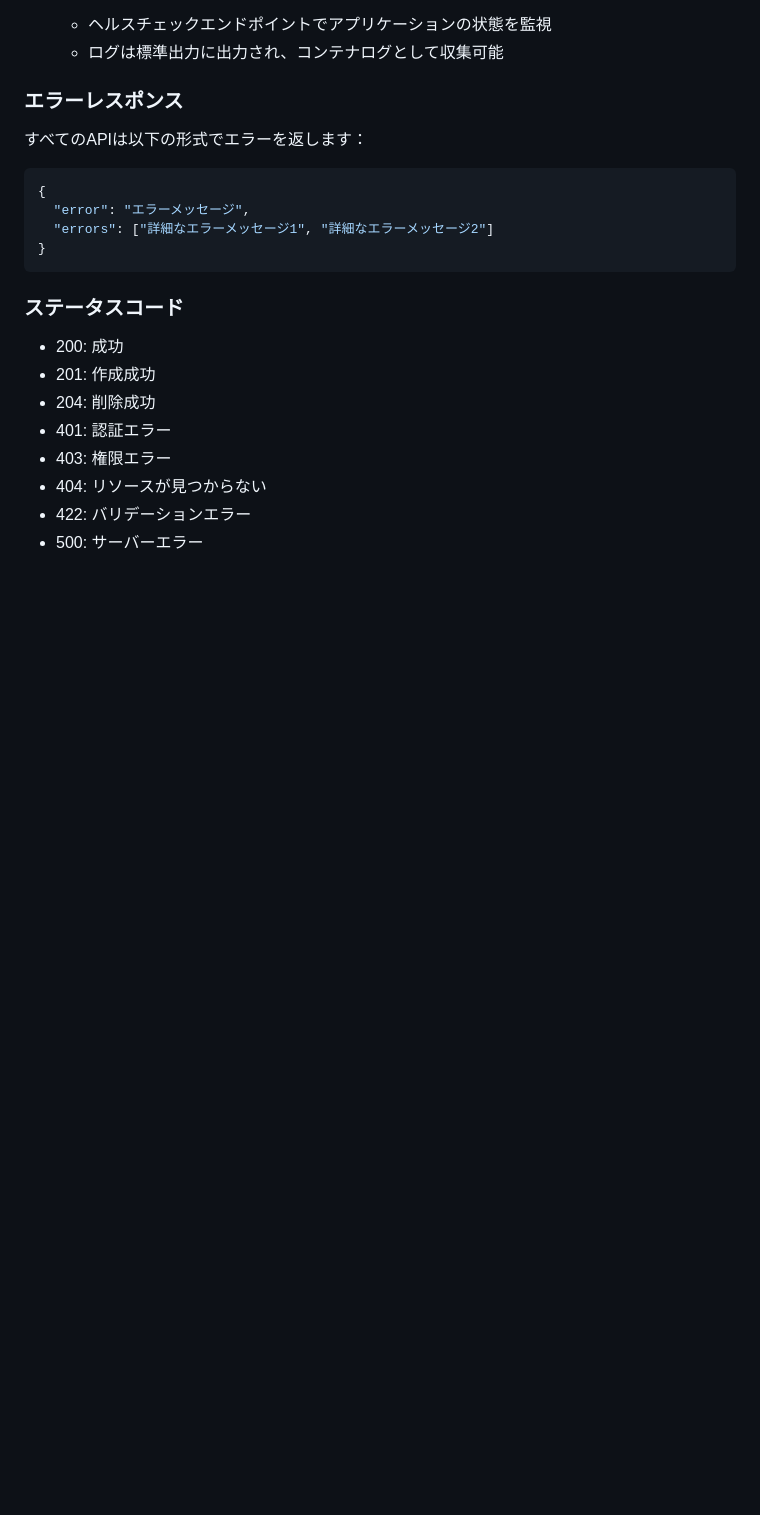
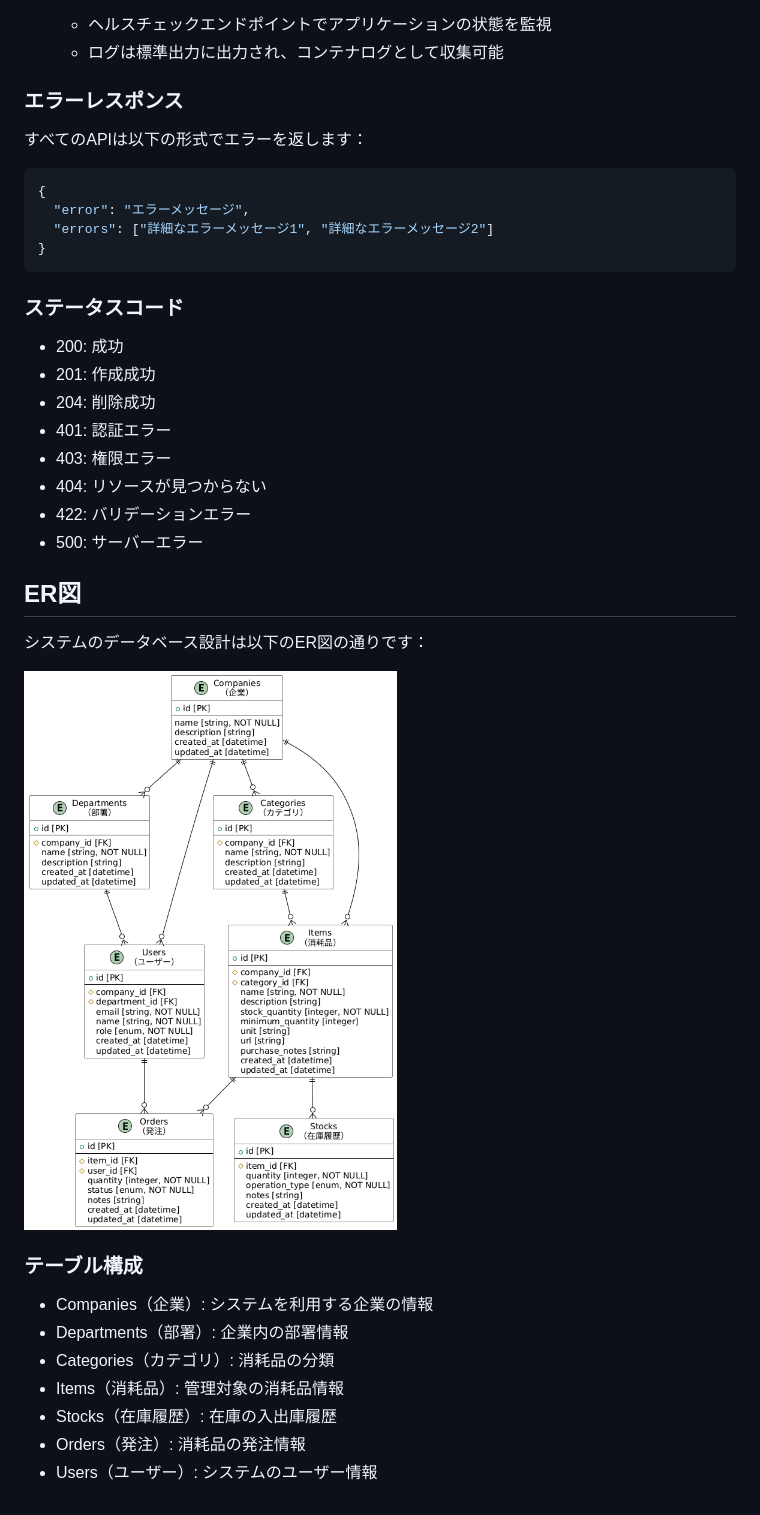
Before and after one commit to mikuma1/stock2, a Markdown page: README.md, the part around the change. Drawn GitHub-style; pictures changed too: docs/diagrams/erd.png (added); blank space fills up the shorter version.

Commit message:
docs: README.mdにER図を追加
- PlantUMLでER図を作成
- ER図のPNG画像を追加
- テーブル構成の説明を追加
  - 7つの主要テーブルの概要
  - テーブル間の関連性

```diff
--- a/README.md
+++ b/README.md
@@ -148,3 +148,17 @@ docker-compose -f docker-compose.production.yml exec web rails db:create db:migr
 - 404: リソースが見つからない
 - 422: バリデーションエラー
 - 500: サーバーエラー
+
+## ER図
+システムのデータベース設計は以下のER図の通りです：
+
+![ER図](docs/diagrams/erd.png)
+
+### テーブル構成
+- Companies（企業）: システムを利用する企業の情報
+- Departments（部署）: 企業内の部署情報
+- Categories（カテゴリ）: 消耗品の分類
+- Items（消耗品）: 管理対象の消耗品情報
+- Stocks（在庫履歴）: 在庫の入出庫履歴
+- Orders（発注）: 消耗品の発注情報
+- Users（ユーザー）: システムのユーザー情報
```
Also changed, not shown: 1 other file.
